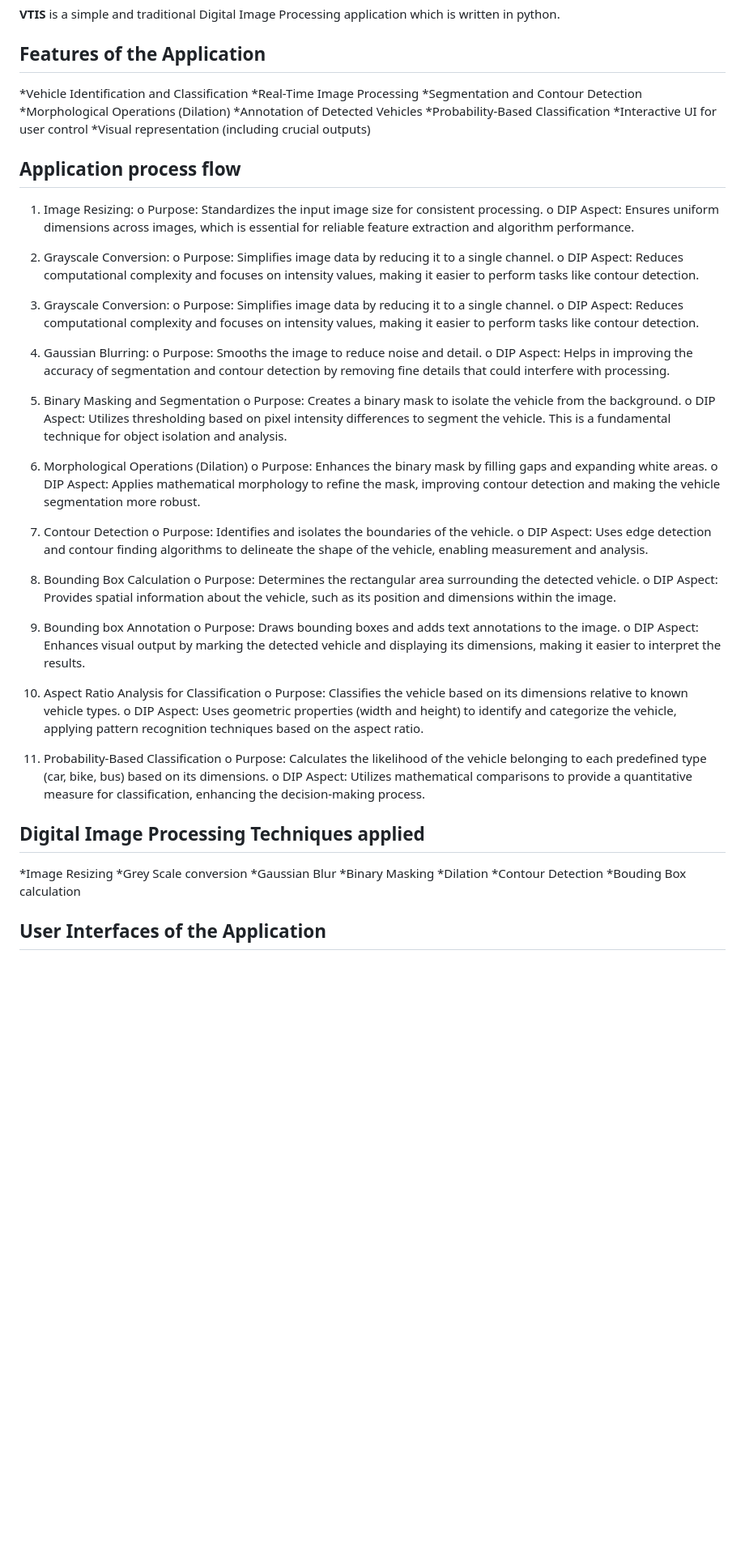
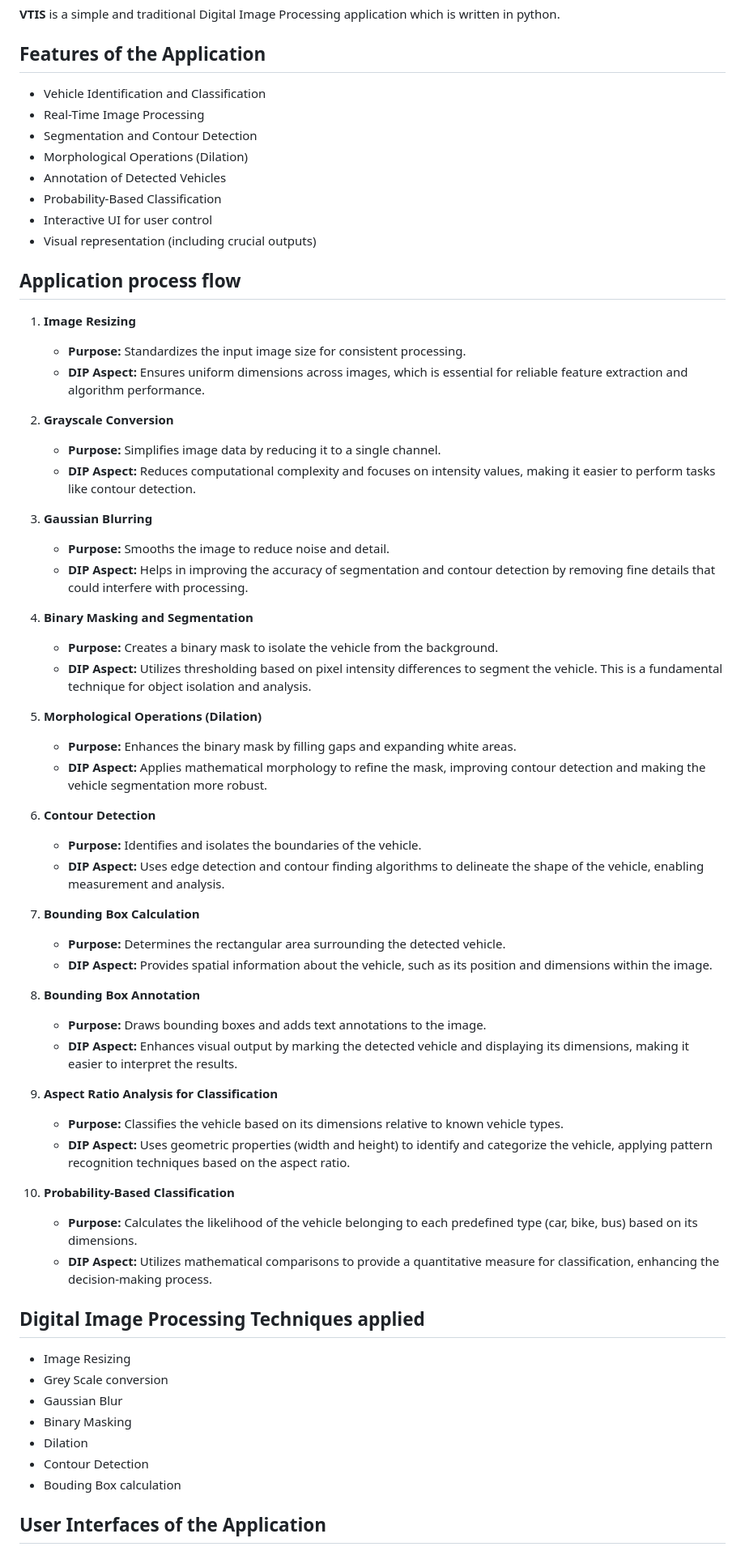
Before and after one commit to Pamod45/Vehicle-Type-Identifier, a Markdown page: README.md, the part around the change. Shown: that part at 81% size. Rendered like a GitHub page; blank space fills up the shorter version.

```diff
--- a/README.md
+++ b/README.md
@@ -4,73 +4,68 @@
 
 ## Features of the Application
 
-*Vehicle Identification and Classification
-*Real-Time Image Processing
-*Segmentation and Contour Detection
-*Morphological Operations (Dilation)
-*Annotation of Detected Vehicles
-*Probability-Based Classification
-*Interactive UI for user control
-*Visual representation (including crucial outputs)
+* Vehicle Identification and Classification
+* Real-Time Image Processing
+* Segmentation and Contour Detection
+* Morphological Operations (Dilation)
+* Annotation of Detected Vehicles
+* Probability-Based Classification
+* Interactive UI for user control
+* Visual representation (including crucial outputs)
 
 
 ## Application process flow
 
-1.	Image Resizing:
-    o	Purpose: Standardizes the input image size for consistent processing.
-    o	DIP Aspect: Ensures uniform dimensions across images, which is essential for reliable feature extraction and algorithm performance.
+1. **Image Resizing**
+    - **Purpose:** Standardizes the input image size for consistent processing.
+    - **DIP Aspect:** Ensures uniform dimensions across images, which is essential for reliable feature extraction and algorithm performance.
 
-2.	Grayscale Conversion:
-    o	Purpose: Simplifies image data by reducing it to a single channel.
-    o	DIP Aspect: Reduces computational complexity and focuses on intensity values, making it easier to perform tasks like contour detection.
+2. **Grayscale Conversion**
+    - **Purpose:** Simplifies image data by reducing it to a single channel.
+    - **DIP Aspect:** Reduces computational complexity and focuses on intensity values, making it easier to perform tasks like contour detection.
 
-4.	Grayscale Conversion:
-    o	Purpose: Simplifies image data by reducing it to a single channel.
-    o	DIP Aspect: Reduces computational complexity and focuses on intensity values, making it easier to perform tasks like contour detection.
+3. **Gaussian Blurring**
+    - **Purpose:** Smooths the image to reduce noise and detail.
+    - **DIP Aspect:** Helps in improving the accuracy of segmentation and contour detection by removing fine details that could interfere with processing.
 
-5.	Gaussian Blurring:
-    o	Purpose: Smooths the image to reduce noise and detail.
-    o	DIP Aspect: Helps in improving the accuracy of segmentation and contour detection by removing fine details that could interfere with processing.
+4. **Binary Masking and Segmentation**
+    - **Purpose:** Creates a binary mask to isolate the vehicle from the background.
+    - **DIP Aspect:** Utilizes thresholding based on pixel intensity differences to segment the vehicle. This is a fundamental technique for object isolation and analysis.
 
-6.	Binary Masking and Segmentation
-    o	Purpose: Creates a binary mask to isolate the vehicle from the background.
-    o	DIP Aspect: Utilizes thresholding based on pixel intensity differences to segment the vehicle. This is a fundamental technique for object isolation and analysis.
+5. **Morphological Operations (Dilation)**
+    - **Purpose:** Enhances the binary mask by filling gaps and expanding white areas.
+    - **DIP Aspect:** Applies mathematical morphology to refine the mask, improving contour detection and making the vehicle segmentation more robust.
 
-8.	Morphological Operations (Dilation)
-    o	Purpose: Enhances the binary mask by filling gaps and expanding white areas.
-    o	DIP Aspect: Applies mathematical morphology to refine the mask, improving contour detection and making the vehicle segmentation more robust.
+6. **Contour Detection**
+    - **Purpose:** Identifies and isolates the boundaries of the vehicle.
+    - **DIP Aspect:** Uses edge detection and contour finding algorithms to delineate the shape of the vehicle, enabling measurement and analysis.
 
-9.	Contour Detection
-    o	Purpose: Identifies and isolates the boundaries of the vehicle.
-    o	DIP Aspect: Uses edge detection and contour finding algorithms to delineate the shape of the vehicle, enabling measurement and analysis.
+7. **Bounding Box Calculation**
+    - **Purpose:** Determines the rectangular area surrounding the detected vehicle.
+    - **DIP Aspect:** Provides spatial information about the vehicle, such as its position and dimensions within the image.
 
+8. **Bounding Box Annotation**
+    - **Purpose:** Draws bounding boxes and adds text annotations to the image.
+    - **DIP Aspect:** Enhances visual output by marking the detected vehicle and displaying its dimensions, making it easier to interpret the results.
 
-10.	Bounding Box Calculation
-    o	Purpose: Determines the rectangular area surrounding the detected vehicle.
-    o	DIP Aspect: Provides spatial information about the vehicle, such as its position and dimensions within the image.
+9. **Aspect Ratio Analysis for Classification**
+    - **Purpose:** Classifies the vehicle based on its dimensions relative to known vehicle types.
+    - **DIP Aspect:** Uses geometric properties (width and height) to identify and categorize the vehicle, applying pattern recognition techniques based on the aspect ratio.
 
-11.	Bounding box Annotation
-    o	Purpose: Draws bounding boxes and adds text annotations to the image.
-    o	DIP Aspect: Enhances visual output by marking the detected vehicle and displaying its dimensions, making it easier to interpret the results.
-
-12.	Aspect Ratio Analysis for Classification
-    o	Purpose: Classifies the vehicle based on its dimensions relative to known vehicle types.
-    o	DIP Aspect: Uses geometric properties (width and height) to identify and categorize the vehicle, applying pattern recognition techniques based on the aspect ratio.
-
-13.	Probability-Based Classification
-    o	Purpose: Calculates the likelihood of the vehicle belonging to each predefined type (car, bike, bus) based on its dimensions.
-    o	DIP Aspect: Utilizes mathematical comparisons to provide a quantitative measure for classification, enhancing the decision-making process.
+10. **Probability-Based Classification**
+    - **Purpose:** Calculates the likelihood of the vehicle belonging to each predefined type (car, bike, bus) based on its dimensions.
+    - **DIP Aspect:** Utilizes mathematical comparisons to provide a quantitative measure for classification, enhancing the decision-making process.
 
 
 ## Digital Image Processing Techniques applied
 
-*Image Resizing
-*Grey Scale conversion
-*Gaussian Blur
-*Binary Masking
-*Dilation
-*Contour Detection
-*Bouding Box calculation
+* Image Resizing
+* Grey Scale conversion
+* Gaussian Blur
+* Binary Masking
+* Dilation
+* Contour Detection
+* Bouding Box calculation
 
 ## User Interfaces of the Application
 
```
